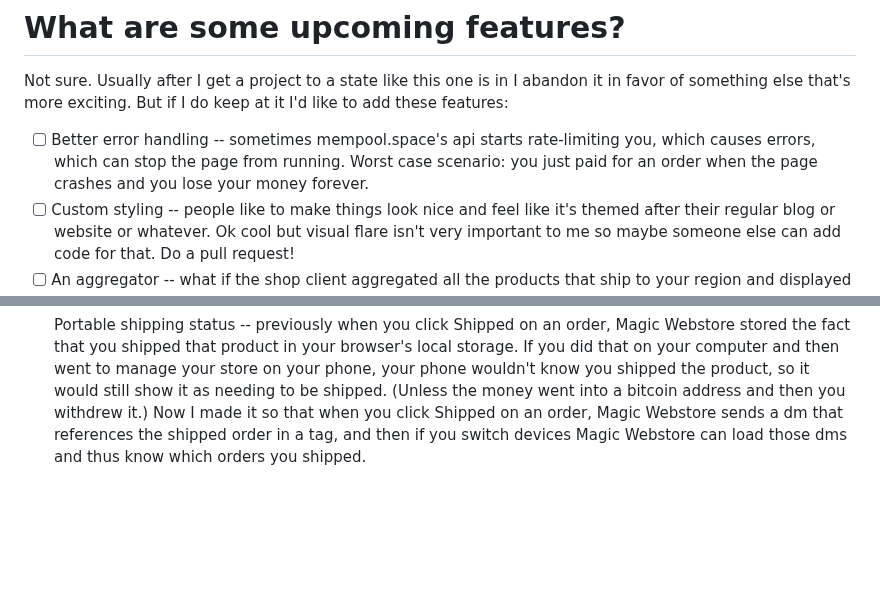
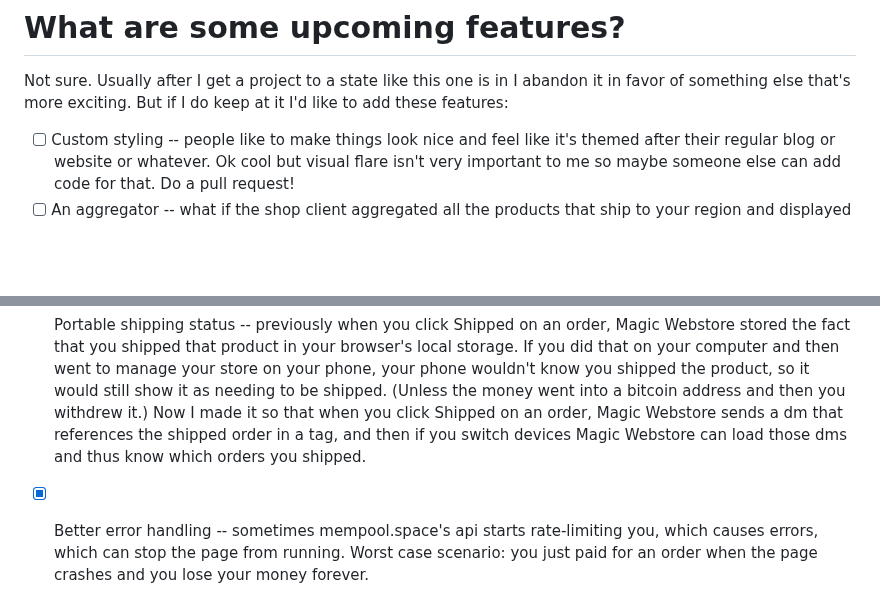
Before and after one commit to supertestnet/superstore, a Markdown page: README.md, 2 parts joined by grey strips. Drawn GitHub-style; blank space fills up the shorter version.

```diff
--- a/README.md
+++ b/README.md
@@ -41,7 +41,6 @@ Also make sure you withdraw your money from the store frequently. The site uses
 
 Not sure. Usually after I get a project to a state like this one is in I abandon it in favor of something else that's more exciting. But if I do keep at it I'd like to add these features:
 
-- [ ] Better error handling -- sometimes mempool.space's api starts rate-limiting you, which causes errors, which can stop the page from running. Worst case scenario: you just paid for an order when the page crashes and you lose your money forever.
 - [ ] Custom styling -- people like to make things look nice and feel like it's themed after their regular blog or website or whatever. Ok cool but visual flare isn't very important to me so maybe someone else can add code for that. Do a pull request!
 - [ ] An aggregator -- what if the shop client aggregated all the products that ship to your region and displayed them all on one page regardless of who the actual merchant is? That could be super cool, like a craigslist but on bitcoin+nostr! Plus you could have categories and e.g. just browse all the offers by people who sell gift cards, or browse all the offers by people who want to trade fiat for bitcoin, etc.
 - [ ] Ratings -- these would become very important if there was an aggregator service but they are a frequent request anyway, even without that. I hesitate to add ratings because I don't know a good way to do them on nostr (they are easy to spoof and I don't currently know a decent way to filter out spoofs -- someone tell me how to do it!)
@@ -59,3 +58,4 @@ Not sure. Usually after I get a project to a state like this one is in I abandon
 - [x] Ok the above two are a bit wrong now. I added lightning support, but not through the simple way *or* the complex way. Instead I decided to generate an lnbits account for every user and publish their invoice key on their store. That way buyers can use the merchant's invoice key to generate invoices and check if they are paid. The downside is, any buyer can also see your lightning balance and your transaction history. Eventually I plan to add support for connecting this to your own node and if I do that I plan to make it more private.
 - [x] Add custom relays -- users are no longer limited to just one hardcoded relay. There are now three hardcoded relays, but they appear as a query parameter in your store url so you can easily change them if you want to use different ones.
 - [x] Portable shipping status -- previously when you click Shipped on an order, Magic Webstore stored the fact that you shipped that product in your browser's local storage. If you did that on your computer and then went to manage your store on your phone, your phone wouldn't know you shipped the product, so it would still show it as needing to be shipped. (Unless the money went into a bitcoin address and then you withdrew it.) Now I made it so that when you click Shipped on an order, Magic Webstore sends a dm that references the shipped order in a tag, and then if you switch devices Magic Webstore can load those dms and thus know which orders you shipped.
+- [x] Better error handling -- sometimes mempool.space's api starts rate-limiting you, which causes errors, which can stop the page from running. Worst case scenario: you just paid for an order when the page crashes and you lose your money forever.
```
